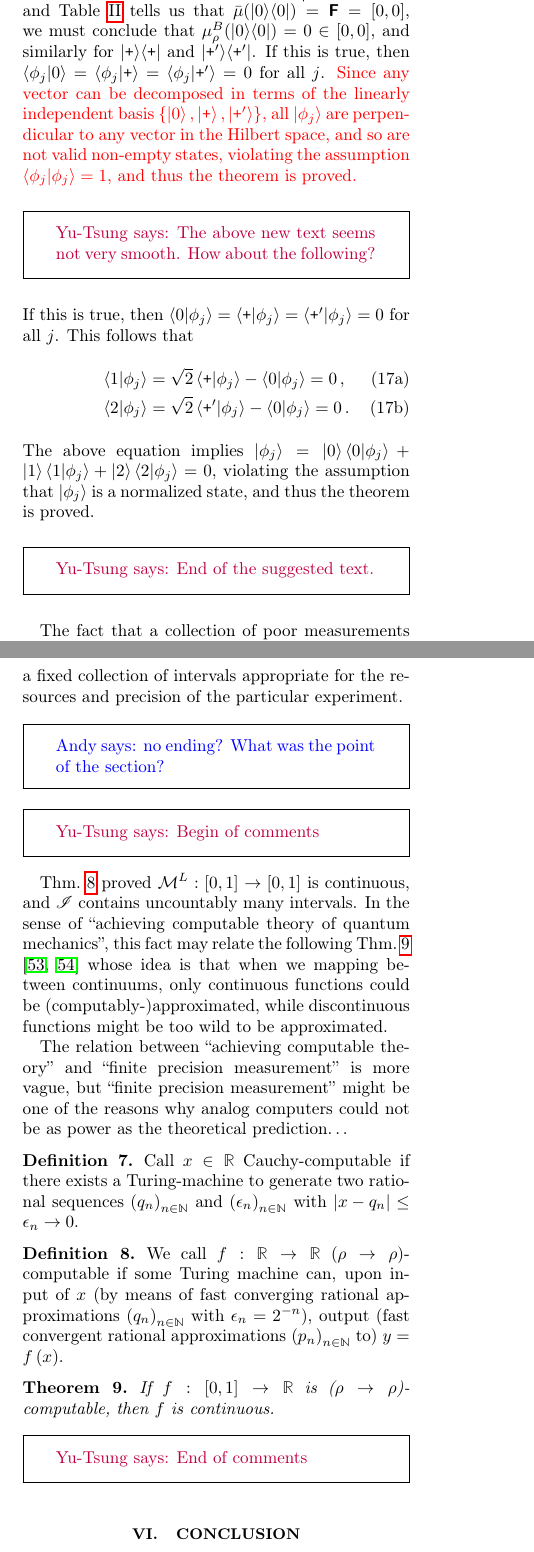
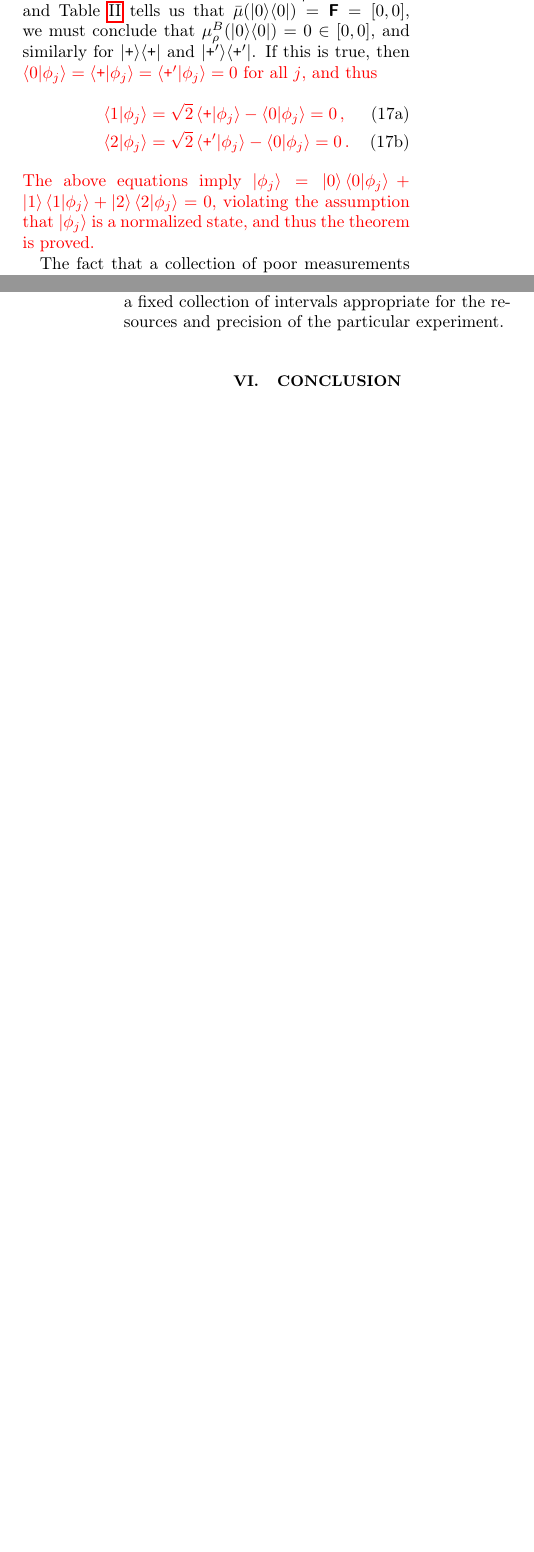
Before and after one commit to yuttai/Contextuality-and-Nonlocality-in-Discrete-Quantum-Theory, a LaTeX paper (revised_prop_letter_ajhs.tex): two parts of the columns of pages 10 and 12 of 14, joined at a grey line, cut so that both start at the same text, the shorter picture padded with empty space. Compiled offline with pdfLaTeX.

Commit message:
revised_prop_letter_ajhs.tex Fix suggestion from Andy...

```diff
--- a/revised_prop_letter_ajhs.tex
+++ b/revised_prop_letter_ajhs.tex
@@ -1407,26 +1407,18 @@ is non-empty, so  $\muB_{\rho}(P)\in\bar{\mu}(P)$, and
 Table~\ref{tab:non-Born-QIVPM} tells us that
 $\bar{\mu}(\proj{0})=\imposs=[0,0]$, we must conclude that
 $\muB_{\rho}(\proj{0})=0\in[0,0]$, and similarly for $\proj{\ps}$ and $\proj{\ps'}$.
-If this is true, then $\ip{\phi_{j}}{0}=\ip{\phi_{j}}{\ps}=\ip{\phi_{j}}{\ps'}=0$
-for all~$j$. {\color{red}Since any vector can be decomposed in terms of the
-linearly independent basis $\left\{\ket{0},\ket{\ps},\ket{\ps'}\right\}$, all
-$\ket{\phi_{j}}$ are perpendicular to any vector in the Hilbert space, and so
-are not valid non-empty states, violating the assumption
-$\ip{\phi_{j}}{\phi_{j}}=1$, and thus the theorem is proved.}
-\yutsung{The above new text seems not very smooth. How about the following?}
-\noindent If this is true, then $\ip{0}{\phi_{j}}=\ip{\ps}{\phi_{j}}=\ip{\ps'}{\phi_{j}}=0$
-for all~$j$. This follows that
+If this is true, then {\color{red}$\ip{0}{\phi_{j}}=\ip{\ps}{\phi_{j}}=\ip{\ps'}{\phi_{j}}=0$
+for all~$j$, and thus
 \begin{subequations}
 \begin{eqnarray}
  &  & \ip{1}{\phi_{j}}=\sqrt{2}\ip{\ps}{\phi_{j}}-\ip{0}{\phi_{j}}=0\,,\\
  &  & \ip{2}{\phi_{j}}=\sqrt{2}\ip{\ps'}{\phi_{j}}-\ip{0}{\phi_{j}}=0\,.
 \end{eqnarray}
 \end{subequations}
-The above equation implies
+The above equations imply
 $\ket{\phi_{j}}=\ket{0}\ip{0}{\phi_{j}}+\ket{1}\ip{1}{\phi_{j}}+\ket{2}\ip{2}{\phi_{j}}=0$,
 violating the assumption that $\ket{\phi_{j}}$ is a normalized state, and thus the
-theorem is proved.
-\yutsung{End of the suggested text.}
+theorem is proved.}
 
 The fact that a collection of poor measurements on a quantum system
 cannot reveal the underlying state is not surprising. Under certain
@@ -1553,4 +1544,3 @@ satisfy Eq.~(\ref{eq:iota-Inclusion}). Consider the state:
 \[
 \rho=x_{0}\proj{0}+x_{1}\proj{1}+x_{2}\proj{2}+\left(1-y\right)\proj{3}\,.
 \]
-The induced map using the Born rule and blurred\yutsung{A ``blurred'' here.} by $\ultramodular$,
@@ -1571,7 +1562,7 @@ a classical IVPM for the same reason as in the quantum case.
 
 In other words, essential properties of QIVPMs constructed using
 interval maps can be gleaned from the properties of
-ultramodular functions. The following is a most\yutsung{``a most''?} interesting property
+ultramodular functions. The following is a most interesting property
 in our setting{\color{red}:}
 
 \begin{thm}[Range of Ultramodular Functions]\label{thm:convex-uncountable}For
```
Also changed, not shown: revised_prop_letter_ajhs.bbl, revised_prop_letter_ajhs.tex (26 more changed lines).
